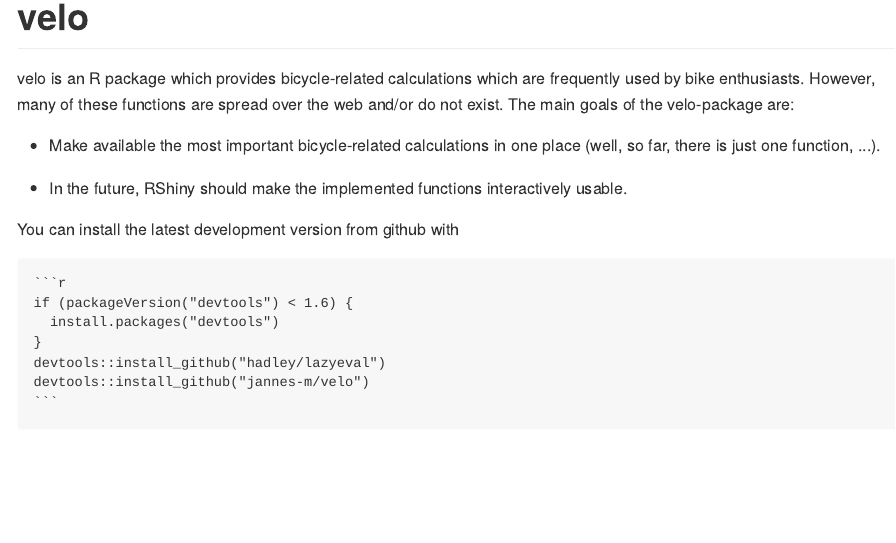
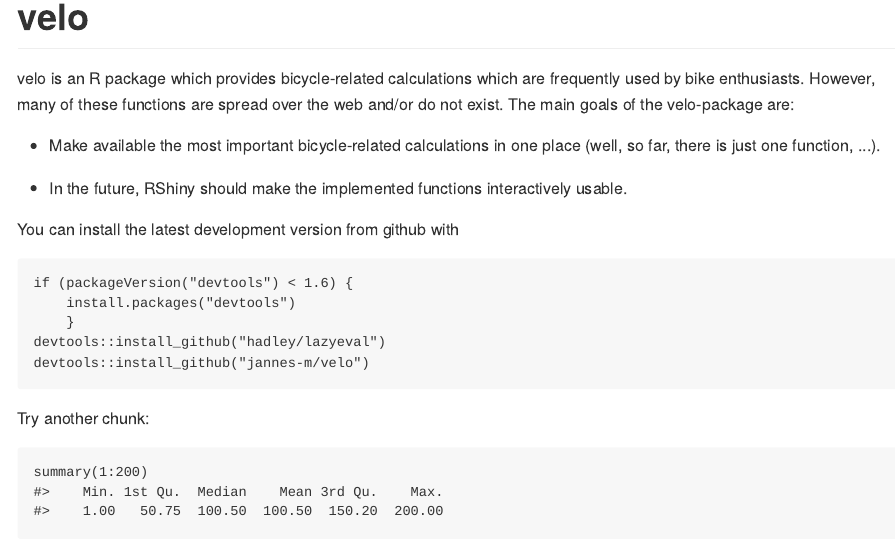
Before and after one commit to jannes-m/velo, an R Markdown document (README.Rmd): the page in a window 1100 px wide, from its top. The pictures show the output file README.md that the author committed with the source, drawn offline in the style of GitHub.

Commit message:
finally fixing the code chunk

````diff
--- a/README.Rmd
+++ b/README.Rmd
@@ -23,10 +23,15 @@
 
 You can install the latest development version from github with
 
-    ```{r, eval = FALSE}
-    if (packageVersion("devtools") < 1.6) {
-      install.packages("devtools")
+```{r, eval = FALSE}
+if (packageVersion("devtools") < 1.6) {
+    install.packages("devtools")
     }
-    devtools::install_github("hadley/lazyeval")
-    devtools::install_github("jannes-m/velo")
-    ```
+devtools::install_github("hadley/lazyeval")
+devtools::install_github("jannes-m/velo")
+```
+
+Try another chunk:
+```{r}
+summary(1:200)
+```
````
Also changed, not shown: README.md.
